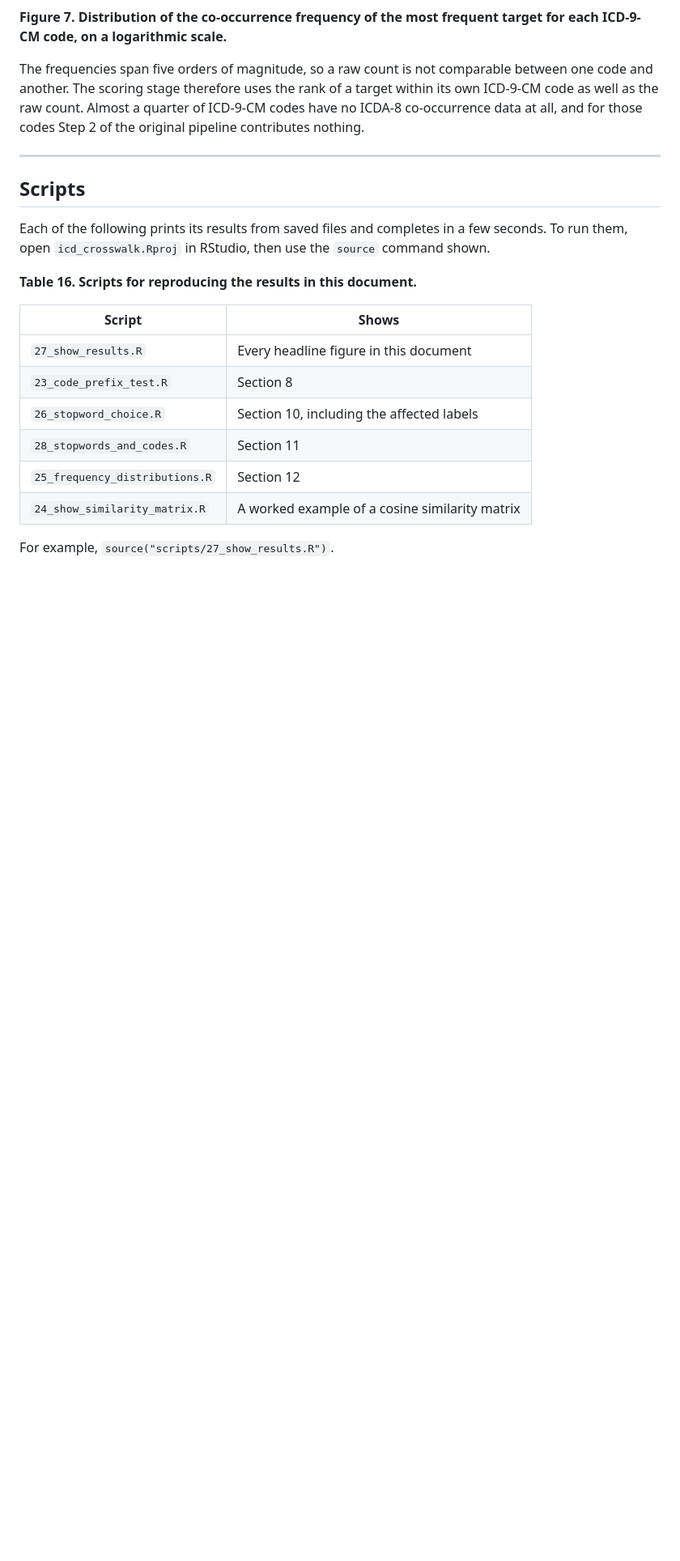
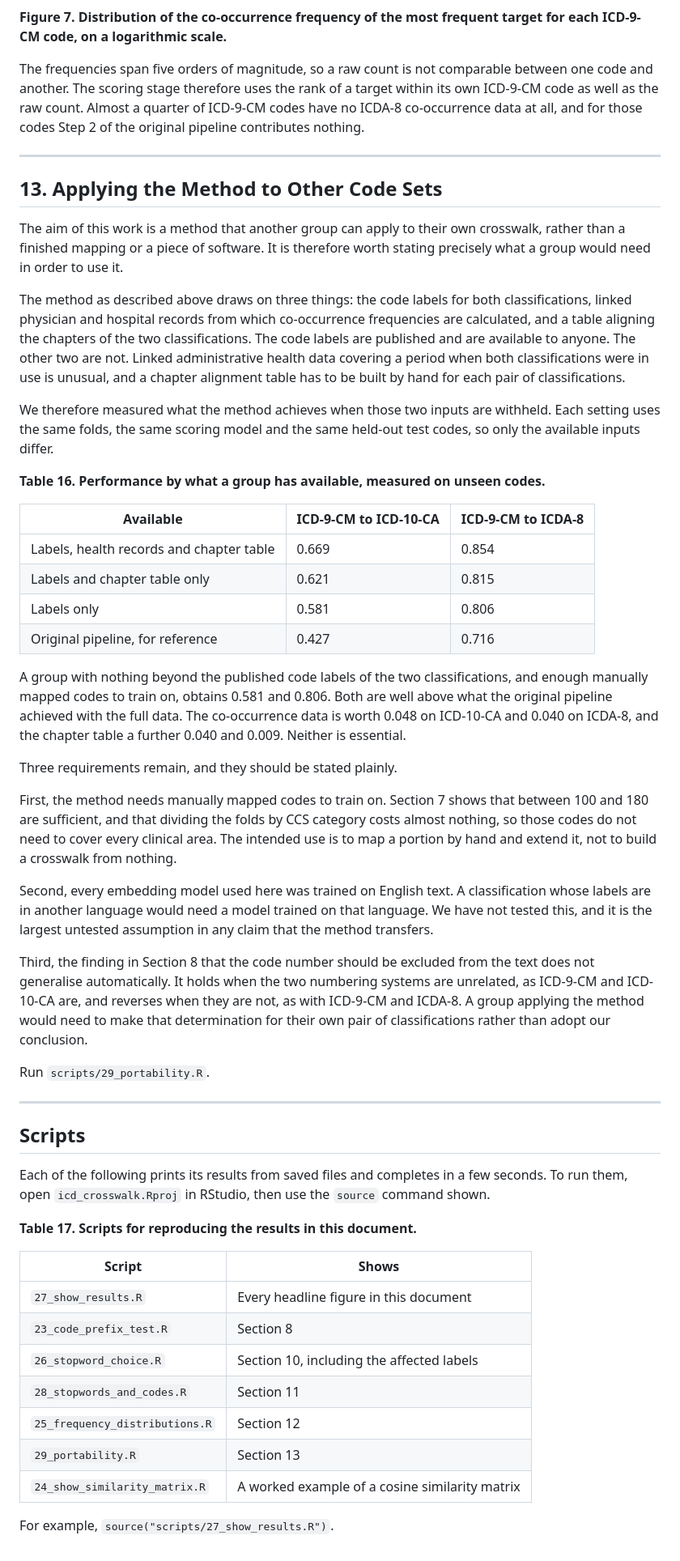
Before and after one commit to huznot/SAPBert, a Markdown page: report.md, the part around the change. Shown at 81% size. Drawn GitHub-style; blank space fills up the shorter version.

Commit message:
add section on applying the method to other code sets

```diff
--- a/report.md
+++ b/report.md
@@ -600,13 +600,71 @@ Step 2 of the original pipeline contributes nothing.
 
 ---
 
+## 13. Applying the Method to Other Code Sets
+
+The aim of this work is a method that another group can apply to their own
+crosswalk, rather than a finished mapping or a piece of software. It is
+therefore worth stating precisely what a group would need in order to use it.
+
+The method as described above draws on three things: the code labels for both
+classifications, linked physician and hospital records from which co-occurrence
+frequencies are calculated, and a table aligning the chapters of the two
+classifications. The code labels are published and are available to anyone. The
+other two are not. Linked administrative health data covering a period when both
+classifications were in use is unusual, and a chapter alignment table has to be
+built by hand for each pair of classifications.
+
+We therefore measured what the method achieves when those two inputs are
+withheld. Each setting uses the same folds, the same scoring model and the same
+held-out test codes, so only the available inputs differ.
+
+**Table 16. Performance by what a group has available, measured on unseen
+codes.**
+
+| Available | ICD-9-CM to ICD-10-CA | ICD-9-CM to ICDA-8 |
+|---|---|---|
+| Labels, health records and chapter table | 0.669 | 0.854 |
+| Labels and chapter table only | 0.621 | 0.815 |
+| Labels only | 0.581 | 0.806 |
+| Original pipeline, for reference | 0.427 | 0.716 |
+
+A group with nothing beyond the published code labels of the two
+classifications, and enough manually mapped codes to train on, obtains 0.581 and
+0.806. Both are well above what the original pipeline achieved with the full
+data. The co-occurrence data is worth 0.048 on ICD-10-CA and 0.040 on ICDA-8,
+and the chapter table a further 0.040 and 0.009. Neither is essential.
+
+Three requirements remain, and they should be stated plainly.
+
+First, the method needs manually mapped codes to train on. Section 7 shows that
+between 100 and 180 are sufficient, and that dividing the folds by CCS category
+costs almost nothing, so those codes do not need to cover every clinical area.
+The intended use is to map a portion by hand and extend it, not to build a
+crosswalk from nothing.
+
+Second, every embedding model used here was trained on English text. A
+classification whose labels are in another language would need a model trained
+on that language. We have not tested this, and it is the largest untested
+assumption in any claim that the method transfers.
+
+Third, the finding in Section 8 that the code number should be excluded from the
+text does not generalise automatically. It holds when the two numbering systems
+are unrelated, as ICD-9-CM and ICD-10-CA are, and reverses when they are not, as
+with ICD-9-CM and ICDA-8. A group applying the method would need to make that
+determination for their own pair of classifications rather than adopt our
+conclusion.
+
+Run `scripts/29_portability.R`.
+
+---
+
 ## Scripts
 
 Each of the following prints its results from saved files and completes in a few
 seconds. To run them, open `icd_crosswalk.Rproj` in RStudio, then use the
 `source` command shown.
 
-**Table 16. Scripts for reproducing the results in this document.**
+**Table 17. Scripts for reproducing the results in this document.**
 
 | Script | Shows |
 |---|---|
@@ -615,6 +673,7 @@ seconds. To run them, open `icd_crosswalk.Rproj` in RStudio, then use the
 | `26_stopword_choice.R` | Section 10, including the affected labels |
 | `28_stopwords_and_codes.R` | Section 11 |
 | `25_frequency_distributions.R` | Section 12 |
+| `29_portability.R` | Section 13 |
 | `24_show_similarity_matrix.R` | A worked example of a cosine similarity matrix |
 
 For example, `source("scripts/27_show_results.R")`.
```
